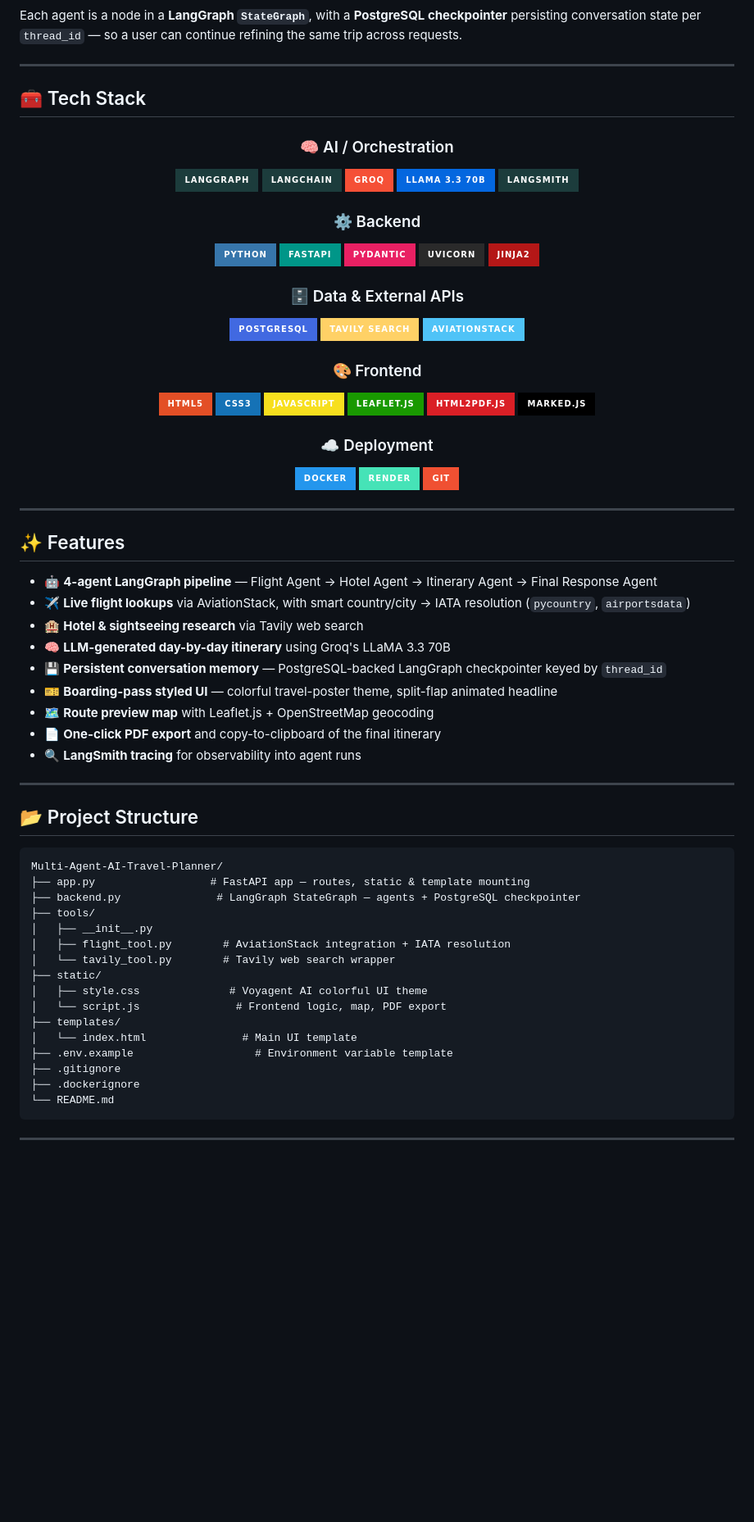
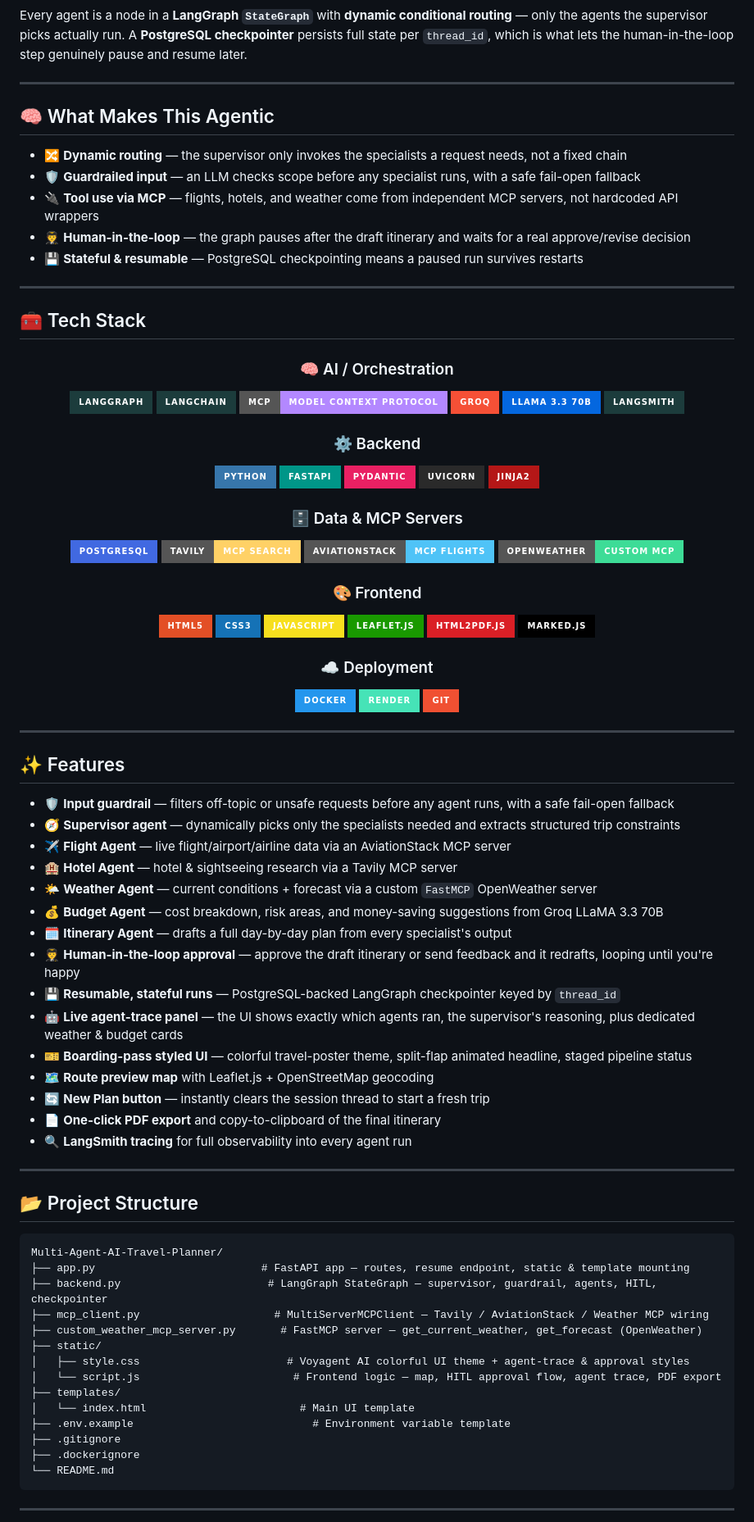
Before and after one commit to omkar834-droidk/Multi-Agent-AI-Travel-Planner, a Markdown page: README.md, the part around one of its changes. Shown at 82% size. Rendered like a GitHub page; badges without logos; blank space fills up the shorter version.

Commit message:
Revise README for clarity and feature updates
Updated project description, added new features, and improved formatting.

````diff
--- a/README.md
+++ b/README.md
@@ -76,8 +87,16 @@ flowchart LR
 ```
 
-Each agent is a node in a **LangGraph `StateGraph`**, with a **PostgreSQL checkpointer**
-persisting conversation state per `thread_id` — so a user can continue refining the same
-trip across requests.
+Every agent is a node in a **LangGraph `StateGraph`** with **dynamic conditional routing** — only the agents the supervisor picks actually run. A **PostgreSQL checkpointer** persists full state per `thread_id`, which is what lets the human-in-the-loop step genuinely pause and resume later.
+
+---
+
+## 🧠 What Makes This Agentic
+
+- 🔀 **Dynamic routing** — the supervisor only invokes the specialists a request needs, not a fixed chain
+- 🛡️ **Guardrailed input** — an LLM checks scope before any specialist runs, with a safe fail-open fallback
+- 🔌 **Tool use via MCP** — flights, hotels, and weather come from independent MCP servers, not hardcoded API wrappers
+- 🧑‍✈️ **Human-in-the-loop** — the graph pauses after the draft itinerary and waits for a real approve/revise decision
+- 💾 **Stateful & resumable** — PostgreSQL checkpointing means a paused run survives restarts
 
 ---
 
@@ -88,6 +107,7 @@ trip across requests.
 ### 🧠 AI / Orchestration
 ![LangGraph](https://img.shields.io/badge/LangGraph-1C3C3C?style=for-the-badge&logo=langchain&logoColor=white)
 ![LangChain](https://img.shields.io/badge/LangChain-1C3C3C?style=for-the-badge&logo=langchain&logoColor=white)
+![MCP](https://img.shields.io/badge/MCP-Model%20Context%20Protocol-B388FF?style=for-the-badge)
 ![Groq](https://img.shields.io/badge/Groq-F55036?style=for-the-badge&logoColor=white)
 ![LLaMA](https://img.shields.io/badge/LLaMA%203.3%2070B-0467DF?style=for-the-badge&logo=meta&logoColor=white)
 ![LangSmith](https://img.shields.io/badge/LangSmith-1C3C3C?style=for-the-badge&logo=langchain&logoColor=white)
@@ -99,10 +119,11 @@ trip across requests.
 ![Uvicorn](https://img.shields.io/badge/Uvicorn-2A2A2A?style=for-the-badge&logo=gunicorn&logoColor=white)
 ![Jinja2](https://img.shields.io/badge/Jinja2-B41717?style=for-the-badge&logo=jinja&logoColor=white)
 
-### 🗄️ Data & External APIs
+### 🗄️ Data & MCP Servers
 ![PostgreSQL](https://img.shields.io/badge/PostgreSQL-4169E1?style=for-the-badge&logo=postgresql&logoColor=white)
-![Tavily](https://img.shields.io/badge/Tavily%20Search-FFD166?style=for-the-badge&logoColor=black)
-![AviationStack](https://img.shields.io/badge/AviationStack-4FC3F7?style=for-the-badge&logoColor=black)
+![Tavily MCP](https://img.shields.io/badge/Tavily-MCP%20Search-FFD166?style=for-the-badge&logoColor=black)
+![AviationStack MCP](https://img.shields.io/badge/AviationStack-MCP%20Flights-4FC3F7?style=for-the-badge&logoColor=black)
+![OpenWeather](https://img.shields.io/badge/OpenWeather-Custom%20MCP-3DDC97?style=for-the-badge&logoColor=black)
 
 ### 🎨 Frontend
 ![HTML5](https://img.shields.io/badge/HTML5-E34F26?style=for-the-badge&logo=html5&logoColor=white)
@@ -123,15 +144,21 @@ trip across requests.
 
 ## ✨ Features
 
-- 🤖 **4-agent LangGraph pipeline** — Flight Agent → Hotel Agent → Itinerary Agent → Final Response Agent
-- ✈️ **Live flight lookups** via AviationStack, with smart country/city → IATA resolution (`pycountry`, `airportsdata`)
-- 🏨 **Hotel & sightseeing research** via Tavily web search
-- 🧠 **LLM-generated day-by-day itinerary** using Groq's LLaMA 3.3 70B
-- 💾 **Persistent conversation memory** — PostgreSQL-backed LangGraph checkpointer keyed by `thread_id`
-- 🎫 **Boarding-pass styled UI** — colorful travel-poster theme, split-flap animated headline
+- 🛡️ **Input guardrail** — filters off-topic or unsafe requests before any agent runs, with a safe fail-open fallback
+- 🧭 **Supervisor agent** — dynamically picks only the specialists needed and extracts structured trip constraints
+- ✈️ **Flight Agent** — live flight/airport/airline data via an AviationStack MCP server
+- 🏨 **Hotel Agent** — hotel & sightseeing research via a Tavily MCP server
+- 🌤️ **Weather Agent** — current conditions + forecast via a custom `FastMCP` OpenWeather server
+- 💰 **Budget Agent** — cost breakdown, risk areas, and money-saving suggestions from Groq LLaMA 3.3 70B
+- 🗓️ **Itinerary Agent** — drafts a full day-by-day plan from every specialist's output
+- 🧑‍✈️ **Human-in-the-loop approval** — approve the draft itinerary or send feedback and it redrafts, looping until you're happy
+- 💾 **Resumable, stateful runs** — PostgreSQL-backed LangGraph checkpointer keyed by `thread_id`
+- 🤖 **Live agent-trace panel** — the UI shows exactly which agents ran, the supervisor's reasoning, plus dedicated weather & budget cards
+- 🎫 **Boarding-pass styled UI** — colorful travel-poster theme, split-flap animated headline, staged pipeline status
 - 🗺️ **Route preview map** with Leaflet.js + OpenStreetMap geocoding
+- 🔄 **New Plan button** — instantly clears the session thread to start a fresh trip
 - 📄 **One-click PDF export** and copy-to-clipboard of the final itinerary
-- 🔍 **LangSmith tracing** for observability into agent runs
+- 🔍 **LangSmith tracing** for full observability into every agent run
 
 ---
 
@@ -139,18 +166,16 @@ trip across requests.
 
 ```
 Multi-Agent-AI-Travel-Planner/
-├── app.py                  # FastAPI app — routes, static & template mounting
-├── backend.py               # LangGraph StateGraph — agents + PostgreSQL checkpointer
-├── tools/
-│   ├── __init__.py
-│   ├── flight_tool.py        # AviationStack integration + IATA resolution
-│   └── tavily_tool.py        # Tavily web search wrapper
+├── app.py                          # FastAPI app — routes, resume endpoint, static & template mounting
+├── backend.py                       # LangGraph StateGraph — supervisor, guardrail, agents, HITL, checkpointer
+├── mcp_client.py                     # MultiServerMCPClient — Tavily / AviationStack / Weather MCP wiring
+├── custom_weather_mcp_server.py       # FastMCP server — get_current_weather, get_forecast (OpenWeather)
 ├── static/
-│   ├── style.css              # Voyagent AI colorful UI theme
-│   └── script.js               # Frontend logic, map, PDF export
+│   ├── style.css                       # Voyagent AI colorful UI theme + agent-trace & approval styles
+│   └── script.js                        # Frontend logic — map, HITL approval flow, agent trace, PDF export
 ├── templates/
-│   └── index.html               # Main UI template
-├── .env.example                   # Environment variable template
+│   └── index.html                        # Main UI template
+├── .env.example                            # Environment variable template
 ├── .gitignore
 ├── .dockerignore
 └── README.md
````
Also changed, not shown: other parts of README.md (+56 -52 lines).
